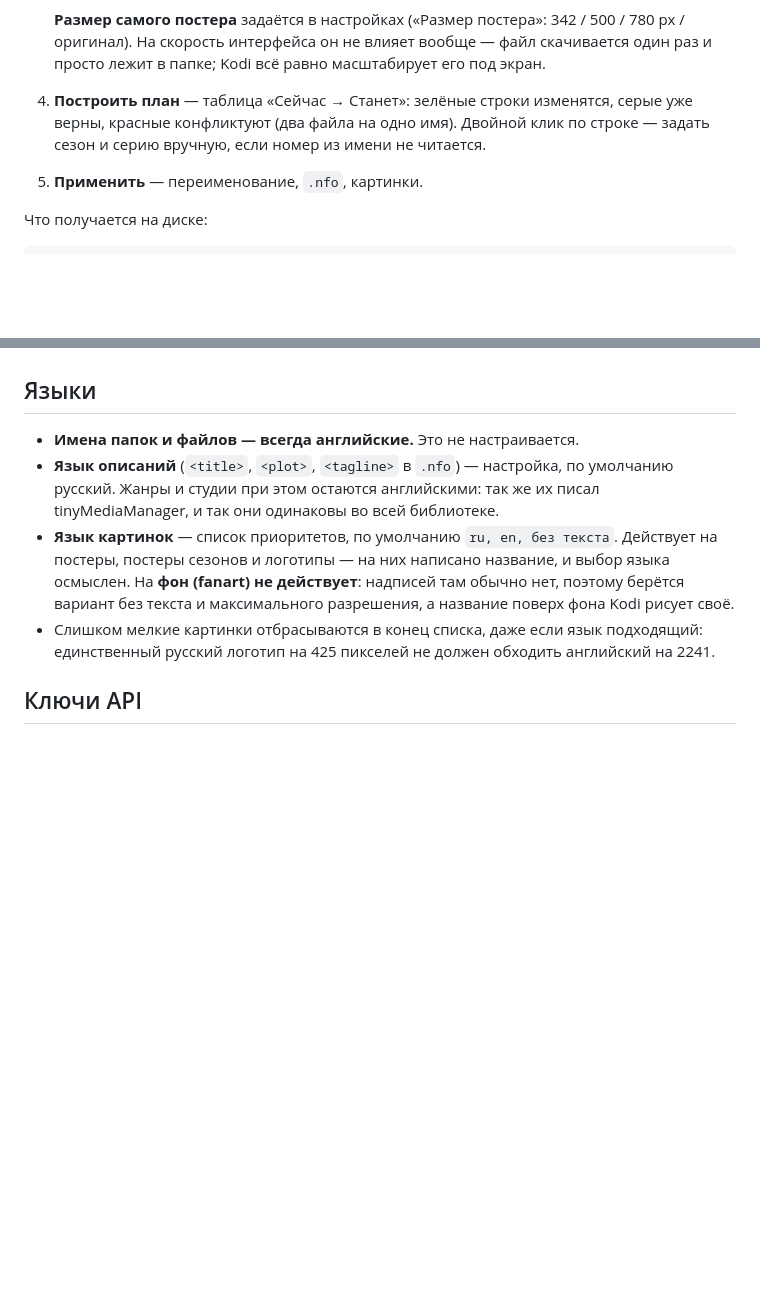
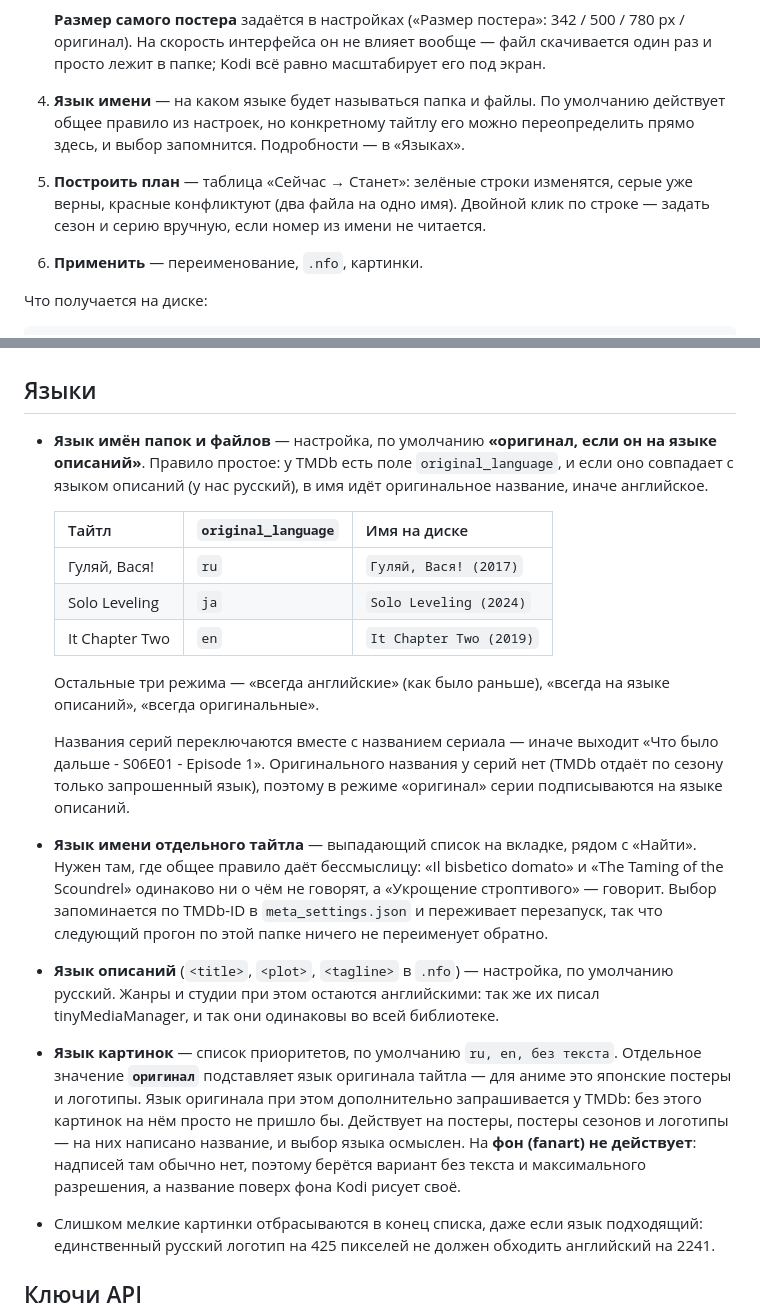
Before and after one commit to BaldPanther/media-toolkit, a Markdown page: README.md, 2 parts joined by grey strips. Rendered like a GitHub page; blank space fills up the shorter version.

Commit message:
docs: язык имён в README, разбор двоеточия в TODO
README: раздел «Языки» переписан под настройку и под язык имени отдельного
тайтла, в порядок работы добавлен шаг «Язык имени».

TODO: решённое убрано (send2trash поставлен, язык имён и «оригинал» в
картинках сделаны). Осталась проверка на живых данных и новый пункт про
двоеточие: sanitize_name меняет его на пробел, а tinyMediaManager в
«Eddie Murphy - Delirious» и «Elvira - Mistress of the Dark» поставил « - ».
Расхождение старое, к языку имён отношения не имеет, но всплывает при любом
прогоне по этим двум папкам — надо решить, какой вариант правильный.

```diff
--- a/README.md
+++ b/README.md
@@ -45,10 +45,13 @@
    500 / 780 px / оригинал). На скорость интерфейса он не влияет вообще —
    файл скачивается один раз и просто лежит в папке; Kodi всё равно
    масштабирует его под экран.
-4. **Построить план** — таблица «Сейчас → Станет»: зелёные строки изменятся,
+4. **Язык имени** — на каком языке будет называться папка и файлы. По умолчанию
+   действует общее правило из настроек, но конкретному тайтлу его можно
+   переопределить прямо здесь, и выбор запомнится. Подробности — в «Языках».
+5. **Построить план** — таблица «Сейчас → Станет»: зелёные строки изменятся,
    серые уже верны, красные конфликтуют (два файла на одно имя). Двойной клик по
    строке — задать сезон и серию вручную, если номер из имени не читается.
-5. **Применить** — переименование, `.nfo`, картинки.
+6. **Применить** — переименование, `.nfo`, картинки.
 
 Что получается на диске:
 
@@ -75,11 +78,37 @@
 
 ## Языки
 
-- **Имена папок и файлов — всегда английские.** Это не настраивается.
+- **Язык имён папок и файлов** — настройка, по умолчанию **«оригинал, если он
+  на языке описаний»**. Правило простое: у TMDb есть поле `original_language`,
+  и если оно совпадает с языком описаний (у нас русский), в имя идёт
+  оригинальное название, иначе английское.
+
+  | Тайтл | `original_language` | Имя на диске |
+  |---|---|---|
+  | Гуляй, Вася! | `ru` | `Гуляй, Вася! (2017)` |
+  | Solo Leveling | `ja` | `Solo Leveling (2024)` |
+  | It Chapter Two | `en` | `It Chapter Two (2019)` |
+
+  Остальные три режима — «всегда английские» (как было раньше), «всегда на
+  языке описаний», «всегда оригинальные».
+
+  Названия серий переключаются вместе с названием сериала — иначе выходит
+  «Что было дальше - S06E01 - Episode 1». Оригинального названия у серий нет
+  (TMDb отдаёт по сезону только запрошенный язык), поэтому в режиме «оригинал»
+  серии подписываются на языке описаний.
+- **Язык имени отдельного тайтла** — выпадающий список на вкладке, рядом с
+  «Найти». Нужен там, где общее правило даёт бессмыслицу: «Il bisbetico
+  domato» и «The Taming of the Scoundrel» одинаково ни о чём не говорят, а
+  «Укрощение строптивого» — говорит. Выбор запоминается по TMDb-ID в
+  `meta_settings.json` и переживает перезапуск, так что следующий прогон по
+  этой папке ничего не переименует обратно.
 - **Язык описаний** (`<title>`, `<plot>`, `<tagline>` в `.nfo`) — настройка, по
   умолчанию русский. Жанры и студии при этом остаются английскими: так же их
   писал tinyMediaManager, и так они одинаковы во всей библиотеке.
 - **Язык картинок** — список приоритетов, по умолчанию `ru, en, без текста`.
+  Отдельное значение **`оригинал`** подставляет язык оригинала тайтла — для
+  аниме это японские постеры и логотипы. Язык оригинала при этом дополнительно
+  запрашивается у TMDb: без этого картинок на нём просто не пришло бы.
   Действует на постеры, постеры сезонов и логотипы — на них написано название,
   и выбор языка осмыслен. На **фон (fanart) не действует**: надписей там обычно
   нет, поэтому берётся вариант без текста и максимального разрешения, а
```
